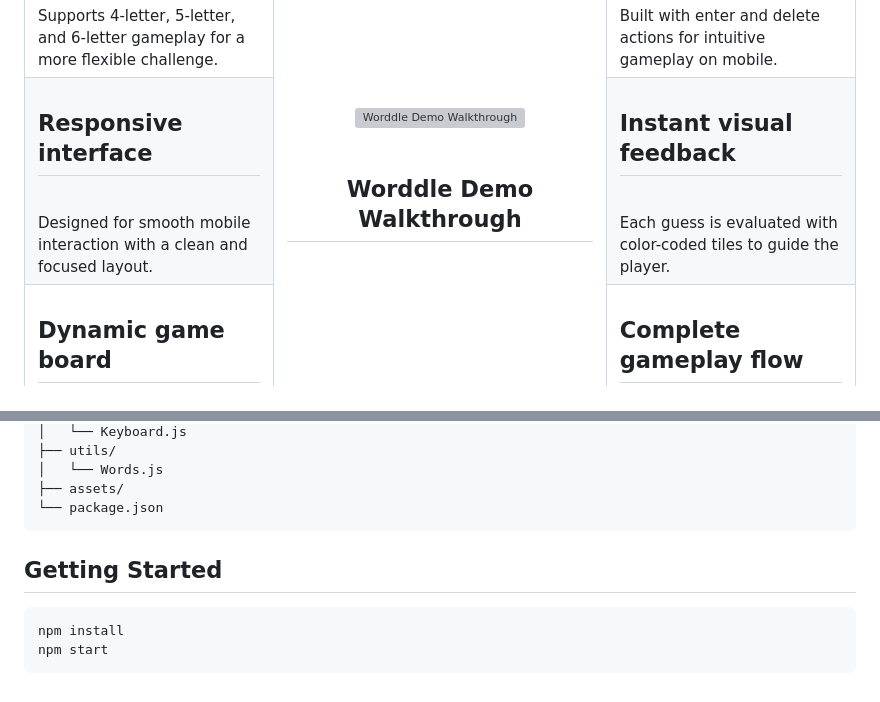
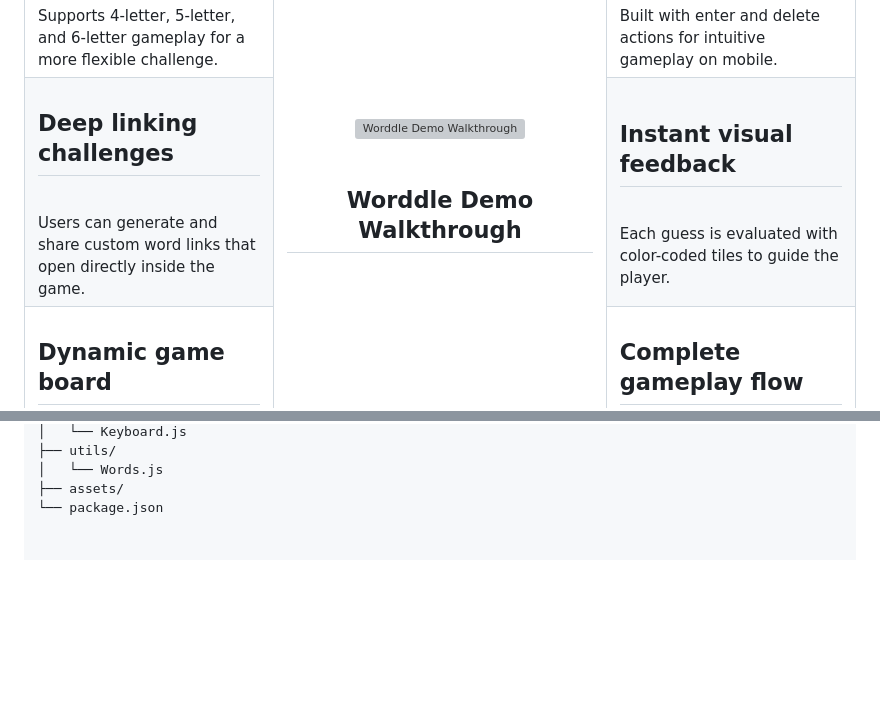
Before and after one commit to ambujvashistha/worddle, a Markdown page: README.md, 2 parts joined by grey strips. Drawn GitHub-style; blank space fills up the shorter version; grey boxes are pictures that could not be loaded.

Commit message:
Revise README with new feature details
Updated the README to reflect changes in features and removed the 'Getting Started' section.

````diff
--- a/README.md
+++ b/README.md
@@ -21,8 +21,8 @@ Worddle is a mobile game built with React Native and Expo. It turns a familiar w
   </tr>
   <tr height="120">
     <td valign="top">
-      <h2>Responsive interface</h2><br />
-      Designed for smooth mobile interaction with a clean and focused layout.
+      <h2>Deep linking challenges</h2><br />
+      Users can generate and share custom word links that open directly inside the game.
     </td>
     <td valign="top">
       <h2>Instant visual feedback</h2><br />
@@ -110,11 +109,3 @@ worddle/
 │   └── Words.js
 ├── assets/
 └── package.json
-```
-
-## Getting Started
-
-```bash
-npm install
-npm start
-```
````
Also changed, not shown: other parts of README.md (+0 -1 lines).
